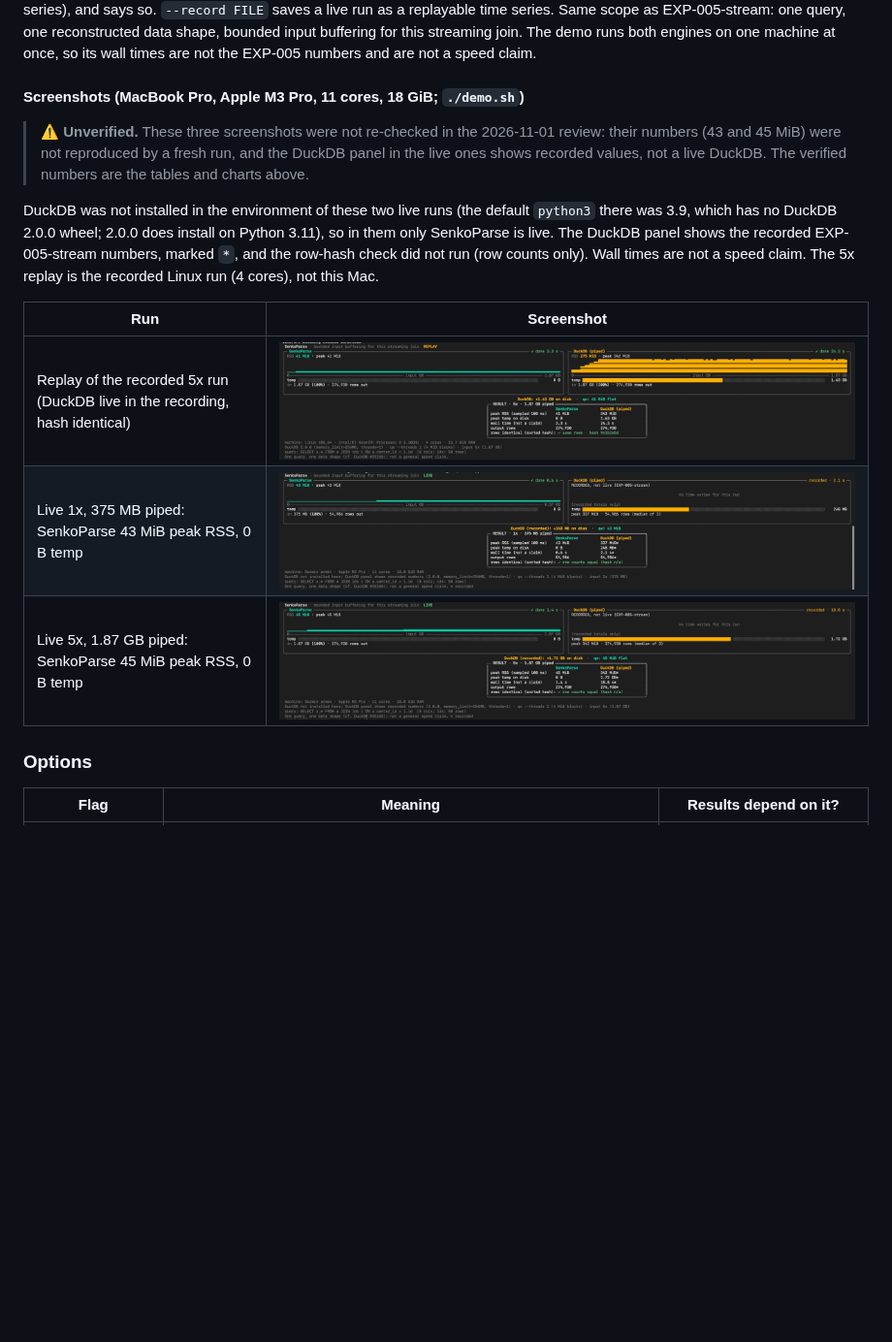
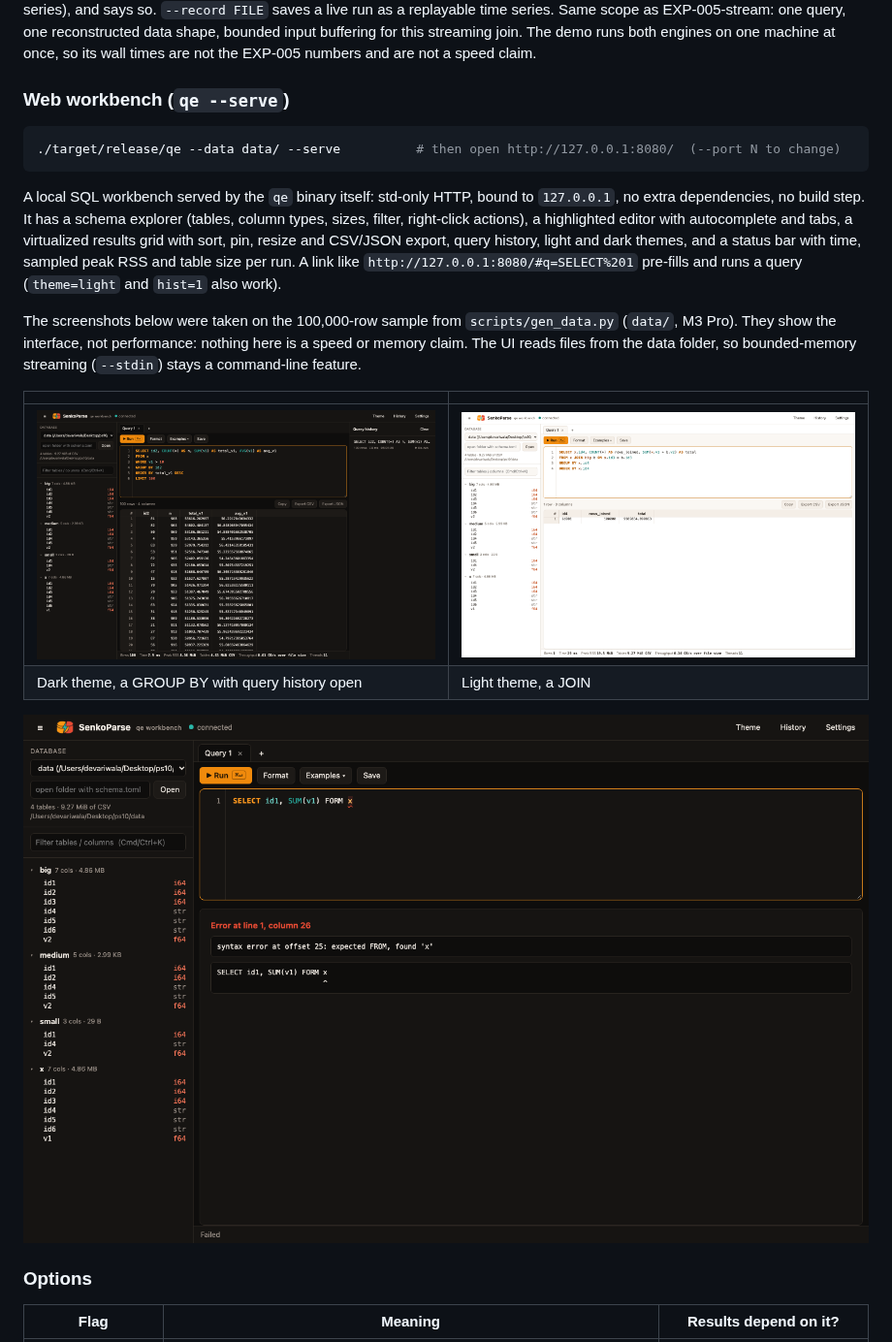
Before and after one commit to DevAriwala2712/SenkoParse, a Markdown page: README.md, the part around the change. Shown at 97% size. Drawn GitHub-style; pictures changed too: docs/img/demo-live-1x.png (deleted), docs/img/demo-live-5x.png (deleted), docs/img/demo-replay-5x.png (deleted); blank space fills up the shorter version.

Commit message:
docs: replace unverified demo screenshots with web workbench screenshots
- README: drop the three terminal-demo screenshots and their unverified warning; add a
  "Web workbench (qe --serve)" section with dark, light and error screenshots
- serve_page.html: #q=<SQL> (plus theme, hist) links pre-fill and run a query
- remove docs/img/demo-live-1x.png, demo-live-5x.png, demo-replay-5x.png

Co-Authored-By: Claude Sonnet 5.5 <noreply@anthropic.com>

````diff
--- a/README.md
+++ b/README.md
@@ -99,17 +99,22 @@ gunzip -c big.csv.gz | ./target/release/qe --data data --stdin t "SELECT k, SUM(
 
 `qe-demo` pipes the same file into `qe --stdin` and into DuckDB (`bench/duckdb_run.py`) at the same time and draws, per engine, RSS against input GB, temp-dir size, bytes consumed and rows written; at the end it compares the two outputs by sorted row hash. DuckDB is optional (`DEMO_INSTALL_DUCKDB=1 ./demo.sh` installs it into `.demo-venv`); without it the DuckDB panel shows the recorded EXP-005 numbers, marked `*`. `--replay` on `exp005-stream-raw.jsonl` only has per-run totals (no time series), and says so. `--record FILE` saves a live run as a replayable time series. Same scope as EXP-005-stream: one query, one reconstructed data shape, bounded input buffering for this streaming join. The demo runs both engines on one machine at once, so its wall times are not the EXP-005 numbers and are not a speed claim.
 
-#### Screenshots (MacBook Pro, Apple M3 Pro, 11 cores, 18 GiB; `./demo.sh`)
+### Web workbench (`qe --serve`)
 
-> ⚠️ **Unverified.** These three screenshots were not re-checked in the 2026-11-01 review: their numbers (43 and 45 MiB) were not reproduced by a fresh run, and the DuckDB panel in the live ones shows recorded values, not a live DuckDB. The verified numbers are the tables and charts above.
+```bash
+./target/release/qe --data data/ --serve          # then open http://127.0.0.1:8080/  (--port N to change)
+```
 
-DuckDB was not installed in the environment of these two live runs (the default `python3` there was 3.9, which has no DuckDB 2.0.0 wheel; 2.0.0 does install on Python 3.11), so in them only SenkoParse is live. The DuckDB panel shows the recorded EXP-005-stream numbers, marked `*`, and the row-hash check did not run (row counts only). Wall times are not a speed claim. The 5x replay is the recorded Linux run (4 cores), not this Mac.
+A local SQL workbench served by the `qe` binary itself: std-only HTTP, bound to `127.0.0.1`, no extra dependencies, no build step. It has a schema explorer (tables, column types, sizes, filter, right-click actions), a highlighted editor with autocomplete and tabs, a virtualized results grid with sort, pin, resize and CSV/JSON export, query history, light and dark themes, and a status bar with time, sampled peak RSS and table size per run. A link like `http://127.0.0.1:8080/#q=SELECT%201` pre-fills and runs a query (`theme=light` and `hist=1` also work).
 
-| Run | Screenshot |
+The screenshots below were taken on the 100,000-row sample from `scripts/gen_data.py` (`data/`, M3 Pro). They show the interface, not performance: nothing here is a speed or memory claim. The UI reads files from the data folder, so bounded-memory streaming (`--stdin`) stays a command-line feature.
+
+| | |
 |---|---|
-| Replay of the recorded 5x run (DuckDB live in the recording, hash identical) | ![5x replay](docs/img/demo-replay-5x.png) |
-| Live 1x, 375 MB piped: SenkoParse 43 MiB peak RSS, 0 B temp | ![live 1x](docs/img/demo-live-1x.png) |
-| Live 5x, 1.87 GB piped: SenkoParse 45 MiB peak RSS, 0 B temp | ![live 5x](docs/img/demo-live-5x.png) |
+| ![Dark theme: schema explorer, editor, results grid, history, run stats](docs/img/ui-workbench-dark.png) | ![Light theme: a JOIN with GROUP BY](docs/img/ui-workbench-light.png) |
+| Dark theme, a GROUP BY with query history open | Light theme, a JOIN |
+
+![A syntax error underlined in the editor with line and column](docs/img/ui-workbench-error.png)
 
 ### Options
 
````
Also changed, not shown: 1 other file.
